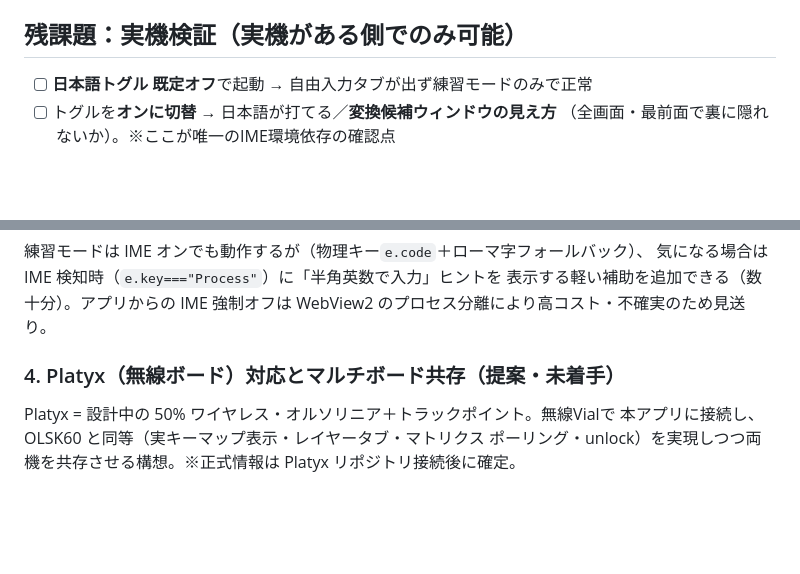
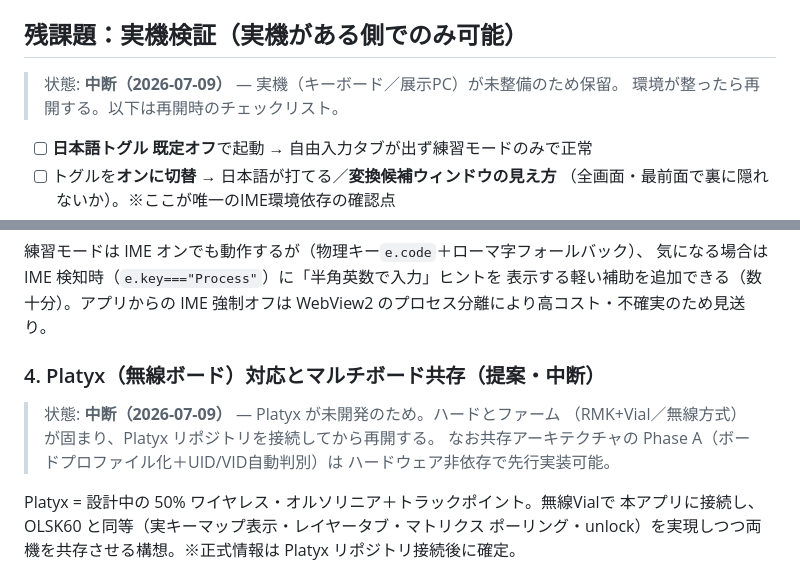
Before and after one commit to techmech-keeb/keyboard_and_pointer_tester, a Markdown page: docs/roadmap.md, 2 parts joined by grey strips. Drawn GitHub-style; blank space fills up the shorter version.

Commit message:
roadmap: mark hardware-dependent items as paused
Real-machine verification and the Platyx wireless plan are on hold until
the hardware/firmware exist. Note that the multi-board Phase A (board
profiles + UID/VID auto-detect) is hardware-independent and can proceed.

Co-Authored-By: Claude Opus 4.8 <noreply@anthropic.com>
Claude-Session: https://claude.ai/code/session_016gG1tAooyGVYHRhupkoubo

```diff
--- a/docs/roadmap.md
+++ b/docs/roadmap.md
@@ -22,6 +22,9 @@
   **既定オフ**（`app.js` の `JP_INPUT_DEFAULT`）。
 
 ## 残課題：実機検証（実機がある側でのみ可能）
+
+> 状態: **中断（2026-07-09）** — 実機（キーボード／展示PC）が未整備のため保留。
+> 環境が整ったら再開する。以下は再開時のチェックリスト。
 
 - [ ] **日本語トグル 既定オフ**で起動 → 自由入力タブが出ず練習モードのみで正常
 - [ ] トグルを**オンに切替** → 日本語が打てる／**変換候補ウィンドウの見え方**
@@ -68,7 +71,12 @@
 表示する軽い補助を追加できる（数十分）。アプリからの IME 強制オフは
 WebView2 のプロセス分離により高コスト・不確実のため見送り。
 
-### 4. Platyx（無線ボード）対応とマルチボード共存（提案・未着手）
+### 4. Platyx（無線ボード）対応とマルチボード共存（提案・中断）
+
+> 状態: **中断（2026-07-09）** — Platyx が未開発のため。ハードとファーム
+> （RMK+Vial／無線方式）が固まり、Platyx リポジトリを接続してから再開する。
+> なお共存アーキテクチャの Phase A（ボードプロファイル化＋UID/VID自動判別）は
+> ハードウェア非依存で先行実装可能。
 
 Platyx = 設計中の 50% ワイヤレス・オルソリニア＋トラックポイント。無線Vialで
 本アプリに接続し、OLSK60 と同等（実キーマップ表示・レイヤータブ・マトリクス
```
